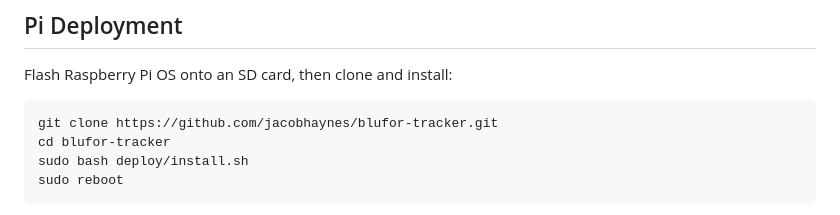
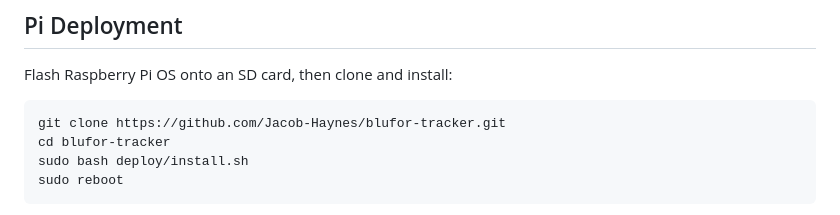
Before and after one commit to Jacob-Haynes/blufor-tracker, a Markdown page: README.md, the part around the change. GitHub-like rendering.

Commit message:
Fix repo URL in README

````diff
--- a/README.md
+++ b/README.md
@@ -151,7 +151,7 @@ sessions/           # recorded session JSONL files (gitignored)
 Flash Raspberry Pi OS onto an SD card, then clone and install:
 
 ```bash
-git clone https://github.com/jacobhaynes/blufor-tracker.git
+git clone https://github.com/Jacob-Haynes/blufor-tracker.git
 cd blufor-tracker
 sudo bash deploy/install.sh
 sudo reboot
````
